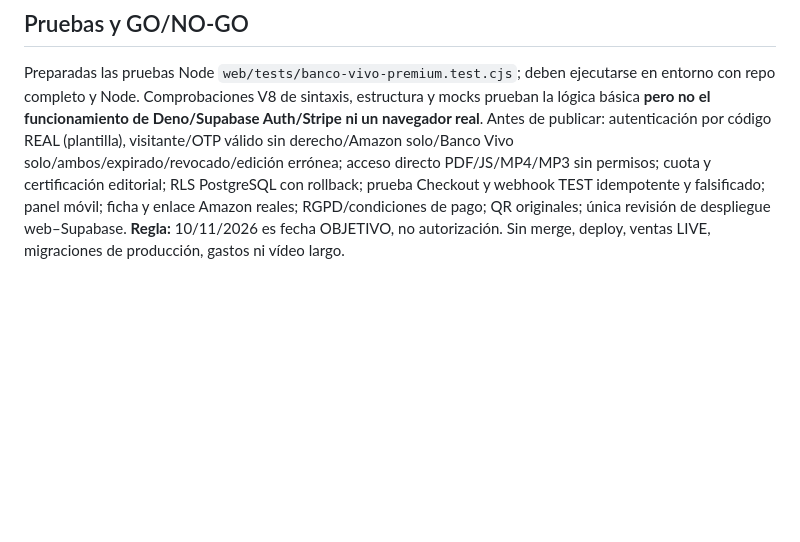
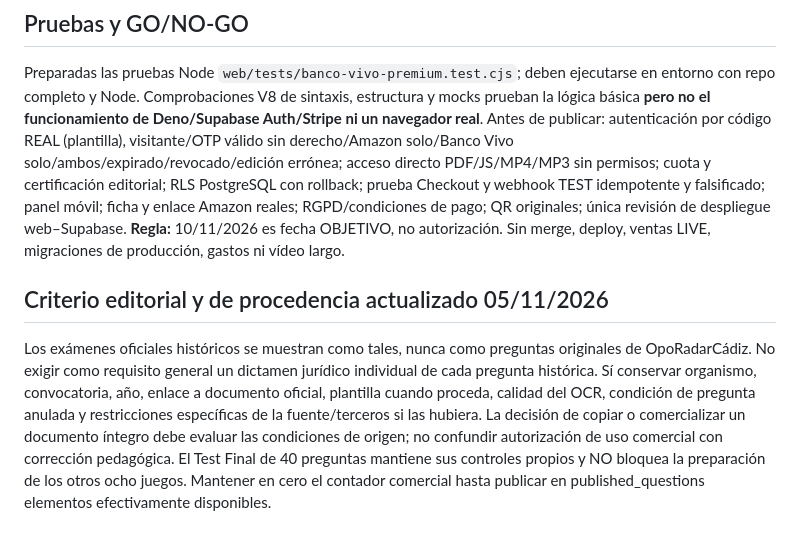
Before and after one commit to oporadarcadiz/Temario, a Markdown page: web/seguridad/PLAN_LANZAMIENTO_DOS_PRODUCTOS_20261105.md, the part around the change. Rendered like a GitHub page; blank space fills up the shorter version.

Commit message:
Web Chat: distinguir procedencia oficial y revisión por fuente sin exigir dictamen jurídico por pregunta

```diff
--- a/web/seguridad/PLAN_LANZAMIENTO_DOS_PRODUCTOS_20261105.md
+++ b/web/seguridad/PLAN_LANZAMIENTO_DOS_PRODUCTOS_20261105.md
@@ -29,3 +29,7 @@ Supabase proyecto `jtyjdrrxmuppulbekfai`: `opo_master_questions` contiene 1939 f
 Preparadas las pruebas Node `web/tests/banco-vivo-premium.test.cjs`; deben ejecutarse en entorno con repo completo y Node. Comprobaciones V8 de sintaxis, estructura y mocks prueban la lógica básica **pero no el funcionamiento de Deno/Supabase Auth/Stripe ni un navegador real**.
 Antes de publicar: autenticación por código REAL (plantilla), visitante/OTP válido sin derecho/Amazon solo/Banco Vivo solo/ambos/expirado/revocado/edición errónea; acceso directo PDF/JS/MP4/MP3 sin permisos; cuota y certificación editorial; RLS PostgreSQL con rollback; prueba Checkout y webhook TEST idempotente y falsificado; panel móvil; ficha y enlace Amazon reales; RGPD/condiciones de pago; QR originales; única revisión de despliegue web–Supabase.
 **Regla:** 10/11/2026 es fecha OBJETIVO, no autorización. Sin merge, deploy, ventas LIVE, migraciones de producción, gastos ni vídeo largo.
+
+
+## Criterio editorial y de procedencia actualizado 05/11/2026
+Los exámenes oficiales históricos se muestran como tales, nunca como preguntas originales de OpoRadarCádiz. No exigir como requisito general un dictamen jurídico individual de cada pregunta histórica. Sí conservar organismo, convocatoria, año, enlace a documento oficial, plantilla cuando proceda, calidad del OCR, condición de pregunta anulada y restricciones específicas de la fuente/terceros si las hubiera. La decisión de copiar o comercializar un documento íntegro debe evaluar las condiciones de origen; no confundir autorización de uso comercial con corrección pedagógica. El Test Final de 40 preguntas mantiene sus controles propios y NO bloquea la preparación de los otros ocho juegos. Mantener en cero el contador comercial hasta publicar en published_questions elementos efectivamente disponibles.
```
